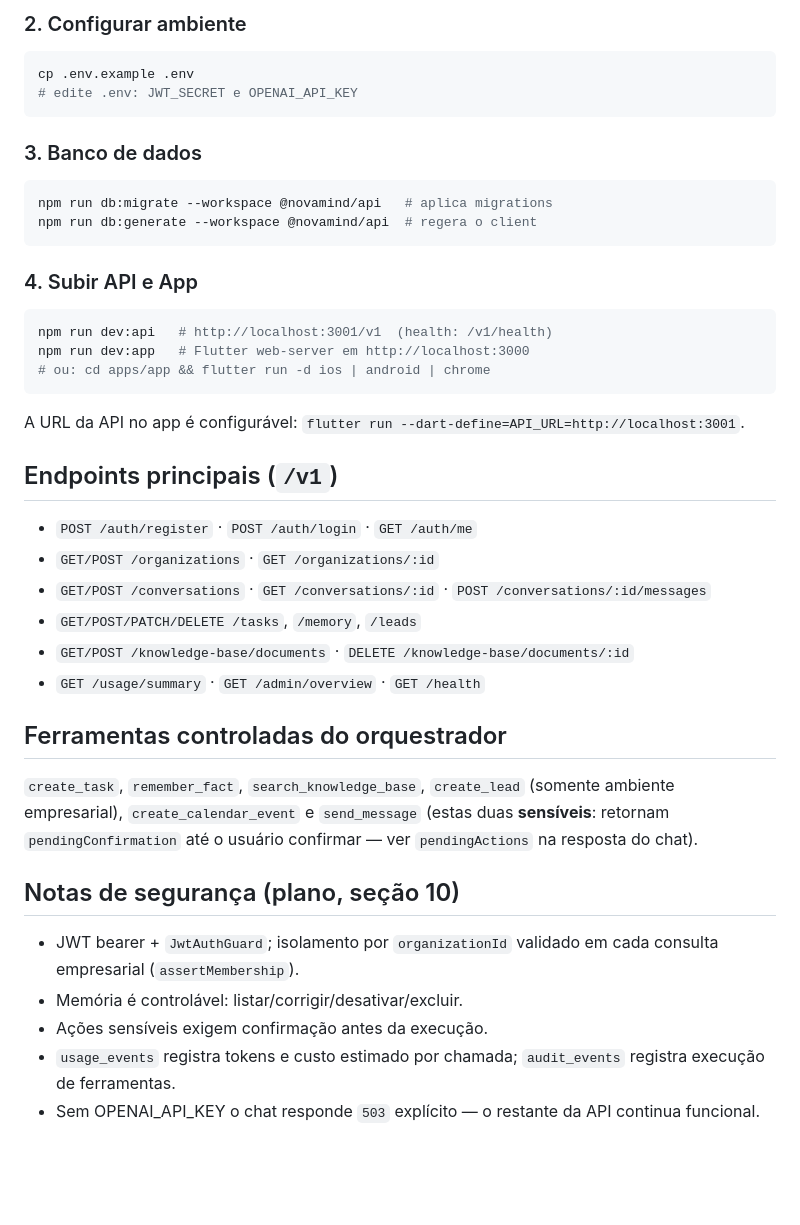
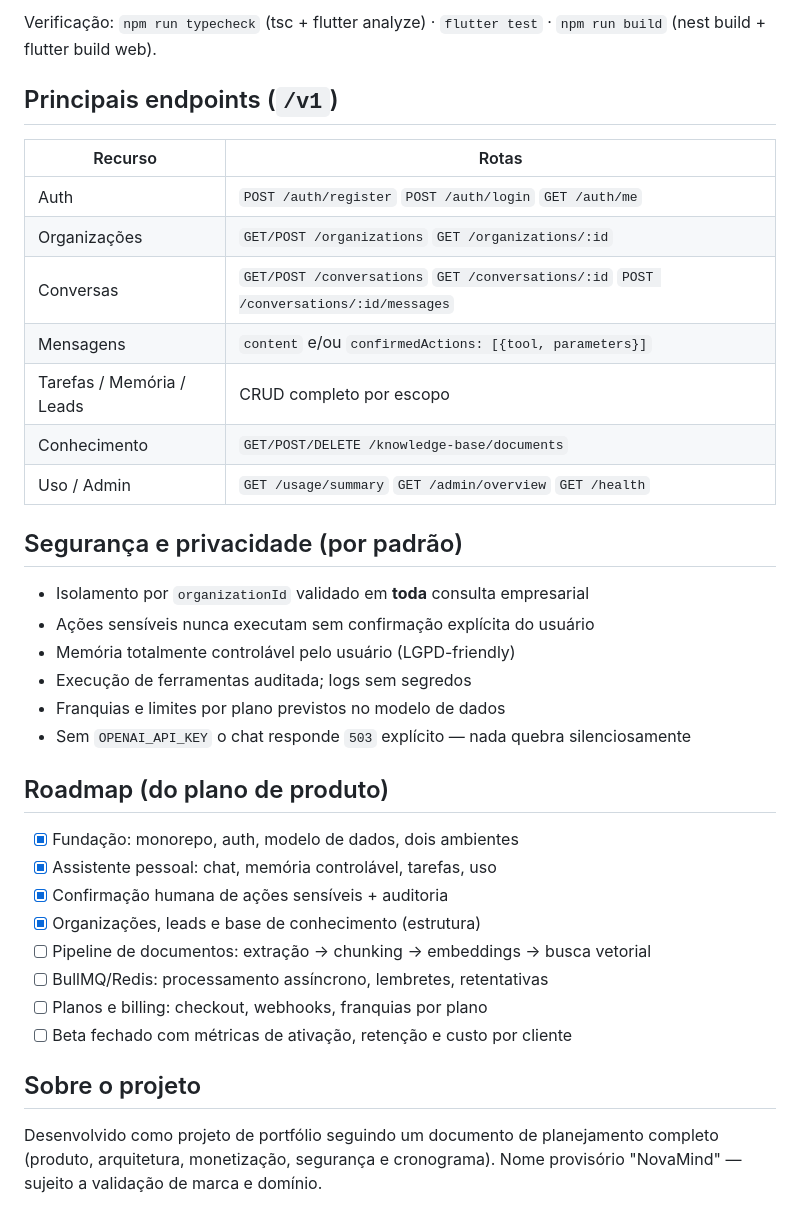
Before and after one commit to Marcello-Matos/NovaMind, a Markdown page: README.md, the part around one of its changes. GitHub-like rendering; blank space fills up the shorter version.

````diff
--- a/README.md
+++ b/README.md
@@ -40,52 +159,42 @@ docker compose up -d          # requer Docker
 ```
 
-### 2. Configurar ambiente
+Verificação: `npm run typecheck` (tsc + flutter analyze) · `flutter test` ·
+`npm run build` (nest build + flutter build web).
 
-```bash
-cp .env.example .env
-# edite .env: JWT_SECRET e OPENAI_API_KEY
-```
+## Principais endpoints (`/v1`)
 
-### 3. Banco de dados
+| Recurso | Rotas |
+|---|---|
+| Auth | `POST /auth/register` `POST /auth/login` `GET /auth/me` |
+| Organizações | `GET/POST /organizations` `GET /organizations/:id` |
+| Conversas | `GET/POST /conversations` `GET /conversations/:id` `POST /conversations/:id/messages` |
+| Mensagens | `content` e/ou `confirmedActions: [{tool, parameters}]` |
+| Tarefas / Memória / Leads | CRUD completo por escopo |
+| Conhecimento | `GET/POST/DELETE /knowledge-base/documents` |
+| Uso / Admin | `GET /usage/summary` `GET /admin/overview` `GET /health` |
 
-```bash
-npm run db:migrate --workspace @novamind/api   # aplica migrations
-npm run db:generate --workspace @novamind/api  # regera o client
-```
+## Segurança e privacidade (por padrão)
 
-### 4. Subir API e App
+- Isolamento por `organizationId` validado em **toda** consulta empresarial
+- Ações sensíveis nunca executam sem confirmação explícita do usuário
+- Memória totalmente controlável pelo usuário (LGPD-friendly)
+- Execução de ferramentas auditada; logs sem segredos
+- Franquias e limites por plano previstos no modelo de dados
+- Sem `OPENAI_API_KEY` o chat responde `503` explícito — nada quebra silenciosamente
 
-```bash
-npm run dev:api   # http://localhost:3001/v1  (health: /v1/health)
-npm run dev:app   # Flutter web-server em http://localhost:3000
-# ou: cd apps/app && flutter run -d ios | android | chrome
-```
+## Roadmap (do plano de produto)
 
-A URL da API no app é configurável: `flutter run --dart-define=API_URL=http://localhost:3001`.
+- [x] Fundação: monorepo, auth, modelo de dados, dois ambientes
+- [x] Assistente pessoal: chat, memória controlável, tarefas, uso
+- [x] Confirmação humana de ações sensíveis + auditoria
+- [x] Organizações, leads e base de conhecimento (estrutura)
+- [ ] Pipeline de documentos: extração → chunking → embeddings → busca vetorial
+- [ ] BullMQ/Redis: processamento assíncrono, lembretes, retentativas
+- [ ] Planos e billing: checkout, webhooks, franquias por plano
+- [ ] Beta fechado com métricas de ativação, retenção e custo por cliente
 
-## Endpoints principais (`/v1`)
+## Sobre o projeto
 
-- `POST /auth/register` · `POST /auth/login` · `GET /auth/me`
-- `GET/POST /organizations` · `GET /organizations/:id`
-- `GET/POST /conversations` · `GET /conversations/:id` · `POST /conversations/:id/messages`
-- `GET/POST/PATCH/DELETE /tasks`, `/memory`, `/leads`
-- `GET/POST /knowledge-base/documents` · `DELETE /knowledge-base/documents/:id`
-- `GET /usage/summary` · `GET /admin/overview` · `GET /health`
-
-## Ferramentas controladas do orquestrador
-
-`create_task`, `remember_fact`, `search_knowledge_base`, `create_lead`
-(somente ambiente empresarial), `create_calendar_event` e `send_message`
-(estas duas **sensíveis**: retornam `pendingConfirmation` até o usuário
-confirmar — ver `pendingActions` na resposta do chat).
-
-## Notas de segurança (plano, seção 10)
-
-- JWT bearer + `JwtAuthGuard`; isolamento por `organizationId` validado
-  em cada consulta empresarial (`assertMembership`).
-- Memória é controlável: listar/corrigir/desativar/excluir.
-- Ações sensíveis exigem confirmação antes da execução.
-- `usage_events` registra tokens e custo estimado por chamada;
-  `audit_events` registra execução de ferramentas.
-- Sem OPENAI_API_KEY o chat responde `503` explícito — o restante da API
-  continua funcional.
+Desenvolvido como projeto de portfólio seguindo um documento de planejamento
+completo (produto, arquitetura, monetização, segurança e cronograma).
+Nome provisório "NovaMind" — sujeito a validação de marca e domínio.
````
Also changed, not shown: other parts of README.md (+142 -23 lines).
